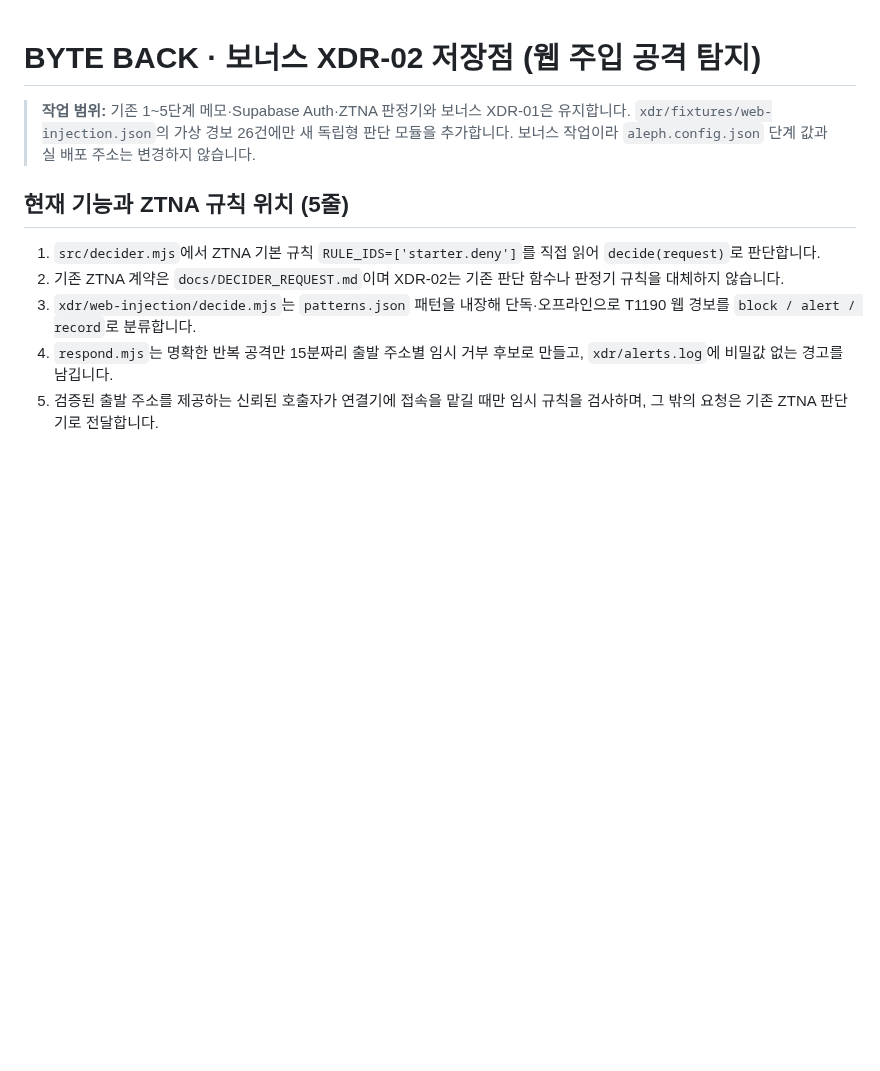
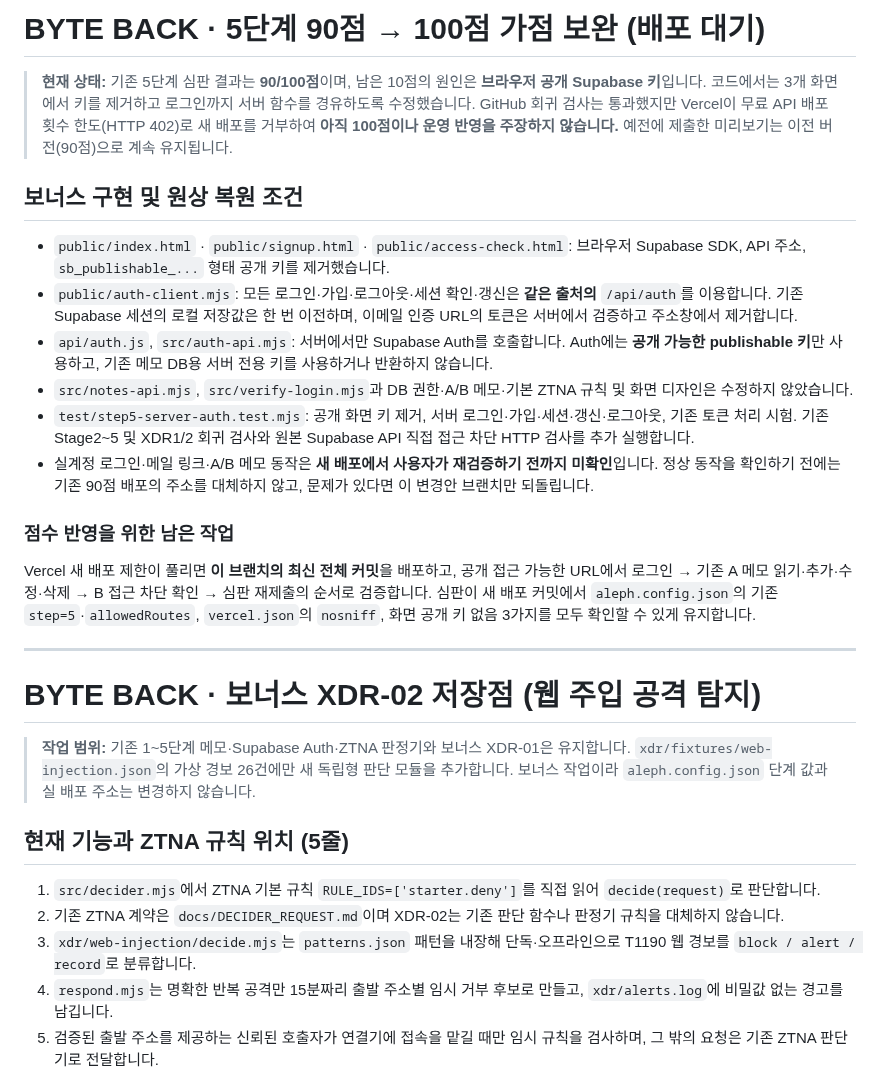
Before and after one commit to dfdfewqk/choi-bujang-secret-vault, a Markdown page: README.md, the part around the change. Rendered like a GitHub page; blank space fills up the shorter version.

Commit message:
docs(stage5): document 90-to-100 missing browser-key bonus, verified code and deployment quota blocker

```diff
--- a/README.md
+++ b/README.md
@@ -1,3 +1,22 @@
+# BYTE BACK · 5단계 90점 → 100점 가점 보완 (배포 대기)
+
+> **현재 상태:** 기존 5단계 심판 결과는 **90/100점**이며, 남은 10점의 원인은 **브라우저 공개 Supabase 키**입니다. 코드에서는 3개 화면에서 키를 제거하고 로그인까지 서버 함수를 경유하도록 수정했습니다. GitHub 회귀 검사는 통과했지만 Vercel이 무료 API 배포 횟수 한도(HTTP 402)로 새 배포를 거부하여 **아직 100점이나 운영 반영을 주장하지 않습니다.** 예전에 제출한 미리보기는 이전 버전(90점)으로 계속 유지됩니다.
+
+## 보너스 구현 및 원상 복원 조건
+
+- `public/index.html` · `public/signup.html` · `public/access-check.html`: 브라우저 Supabase SDK, API 주소, `sb_publishable_...` 형태 공개 키를 제거했습니다.
+- `public/auth-client.mjs`: 모든 로그인·가입·로그아웃·세션 확인·갱신은 **같은 출처의** `/api/auth`를 이용합니다. 기존 Supabase 세션의 로컬 저장값은 한 번 이전하며, 이메일 인증 URL의 토큰은 서버에서 검증하고 주소창에서 제거합니다.
+- `api/auth.js`, `src/auth-api.mjs`: 서버에서만 Supabase Auth를 호출합니다. Auth에는 **공개 가능한 publishable 키**만 사용하고, 기존 메모 DB용 서버 전용 키를 사용하거나 반환하지 않습니다.
+- `src/notes-api.mjs`, `src/verify-login.mjs`과 DB 권한·A/B 메모·기본 ZTNA 규칙 및 화면 디자인은 수정하지 않았습니다.
+- `test/step5-server-auth.test.mjs`: 공개 화면 키 제거, 서버 로그인·가입·세션·갱신·로그아웃, 기존 토큰 처리 시험. 기존 Stage2~5 및 XDR1/2 회귀 검사와 원본 Supabase API 직접 접근 차단 HTTP 검사를 추가 실행합니다.
+- 실계정 로그인·메일 링크·A/B 메모 동작은 **새 배포에서 사용자가 재검증하기 전까지 미확인**입니다. 정상 동작을 확인하기 전에는 기존 90점 배포의 주소를 대체하지 않고, 문제가 있다면 이 변경안 브랜치만 되돌립니다.
+
+### 점수 반영을 위한 남은 작업
+
+Vercel 새 배포 제한이 풀리면 **이 브랜치의 최신 전체 커밋**을 배포하고, 공개 접근 가능한 URL에서 로그인 → 기존 A 메모 읽기·추가·수정·삭제 → B 접근 차단 확인 → 심판 재제출의 순서로 검증합니다. 심판이 새 배포 커밋에서 `aleph.config.json`의 기존 `step=5`·`allowedRoutes`, `vercel.json`의 `nosniff`, 화면 공개 키 없음 3가지를 모두 확인할 수 있게 유지합니다.
+
+---
+
 # BYTE BACK · 보너스 XDR-02 저장점 (웹 주입 공격 탐지)
 
 > **작업 범위:** 기존 1~5단계 메모·Supabase Auth·ZTNA 판정기와 보너스 XDR-01은 유지합니다. `xdr/fixtures/web-injection.json`의 가상 경보 26건에만 새 독립형 판단 모듈을 추가합니다. 보너스 작업이라 `aleph.config.json` 단계 값과 실 배포 주소는 변경하지 않습니다.
```
